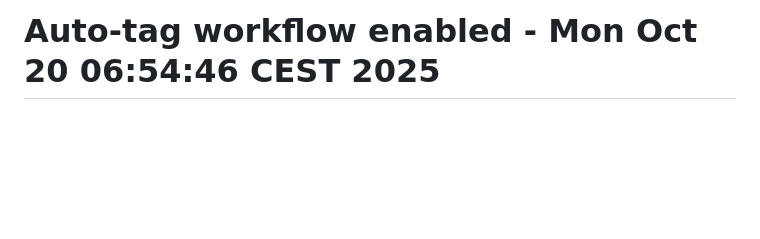
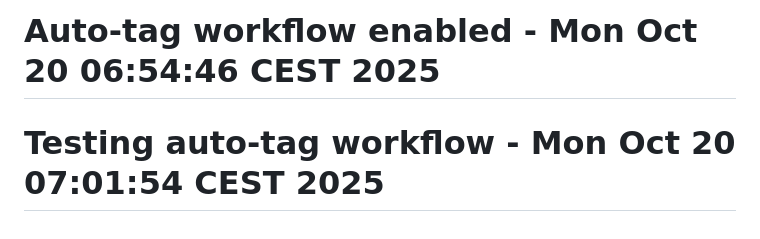
Before and after one commit to YourCloudTools/Mockzure, a Markdown page: README.md, the part around the change. Rendered like a GitHub page; blank space fills up the shorter version.

Commit message:
Test auto-tag workflow to trigger GitHub Pages publishing

```diff
--- a/README.md
+++ b/README.md
@@ -669,3 +669,4 @@ docker build -t mockzure:dev --target development .
 Part of the Sandman project by YourCloudTools.com
 
 # Auto-tag workflow enabled - Mon Oct 20 06:54:46 CEST 2025
+# Testing auto-tag workflow - Mon Oct 20 07:01:54 CEST 2025
```
